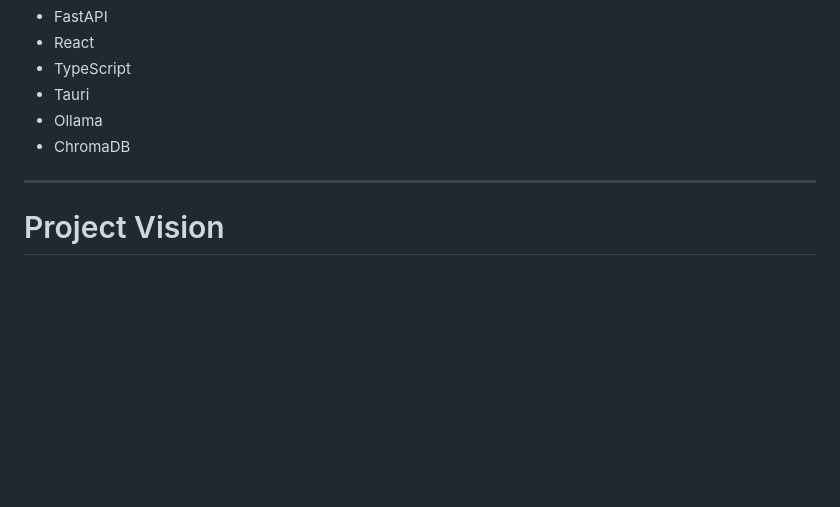
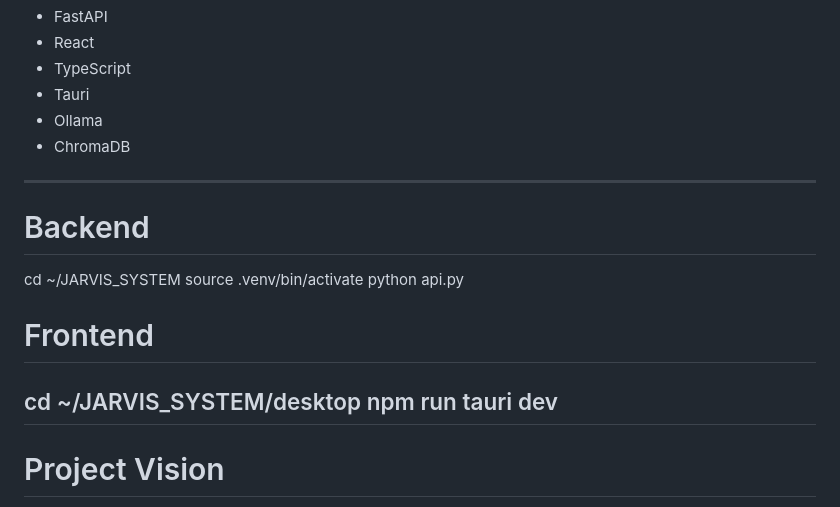
Before and after one commit to maple7876/EDWIN-AI, a Markdown page: README.md, the part around the change. GitHub-like rendering; blank space fills up the shorter version.

Commit message:
Update README with backend and frontend instructions
Added instructions for backend and frontend setup.

```diff
--- a/README.md
+++ b/README.md
@@ -373,6 +373,16 @@ Built using:
 
 ---
 
+# Backend
+cd ~/JARVIS_SYSTEM
+source .venv/bin/activate
+python api.py
+
+# Frontend
+cd ~/JARVIS_SYSTEM/desktop
+npm run tauri dev
+---
+
 # Project Vision
 
 > *"The future of personal AI shouldn't live exclusively in the cloud. It should live with the person who uses it."*
```
